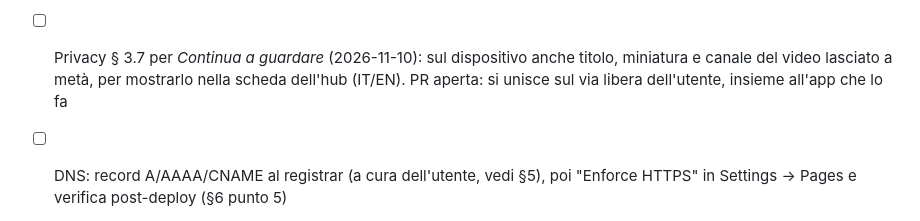
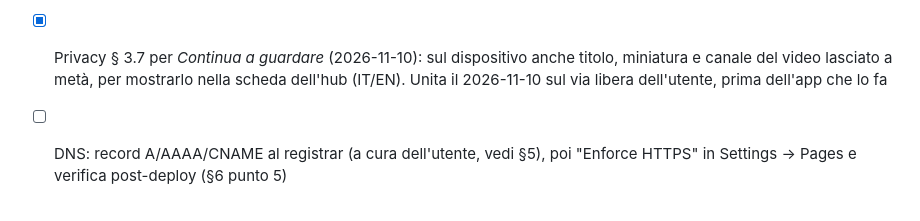
Before and after one commit to smashkins/rosanero-landing, a Markdown page: PLAN.md, the part around the change. Rendered like a GitHub page.

Commit message:
PLAN: the Continua a guardare privacy item merged on the user's go (2026-11-10)

```diff
--- a/PLAN.md
+++ b/PLAN.md
@@ -210,6 +210,6 @@ Markdown importato direttamente (pattern `src/pages/index.astro:12` di monoidx):
 - [x] Privacy per Android 0.3.0 (2026-10-29): § 3.3 eventi propri e interruttore *Condividi statistiche d'uso* anche su Android (parità P17, P18), § 3.6 notifiche push su Android tramite Firebase Cloud Messaging (parità P21: cosa registra l'installazione, i tipi nelle impostazioni del telefono), § 4 e § 10 l'interruttore senza "su iPhone", § 3.6 anche su Android alcuni annunci dalla console Firebase (gruppi da Analytics; non dipendono dall'interruttore *Novità dall'app* dell'app, sì dal canale nelle impostazioni del telefono), § 6 Google FCM su Android, § 8 token non valido segnalato anche da Google, la registrazione FCM su Android finché l'app è installata; pagina eliminazione account: le registrazioni Android (IT/EN)
 - [x] Privacy per le notifiche delle risposte private su Android (parità P23, 2026-10-31): § 3.4 su Android l'identità anonima è dell'installazione (resta se esci dall'account, entri con un altro o lo elimini, fino alla disinstallazione o alla cancellazione dei dati), § 3.6 le notifiche delle risposte le invia FeedbackThread anche su Android tramite Firebase Cloud Messaging (il token solo dopo la prima apertura della bacheca; lo riprende solo l'interruttore *Risposte ai tuoi suggerimenti*, smette di funzionare se disinstalli l'app), § 6 FeedbackThread senza "su iPhone", § 8 il token delle risposte su Android. Testo approvato dall'utente il 2026-10-31 (IT/EN)
 - [x] Termini e privacy per i video della Community (YouTube API Services, Developer Policies III.A; 2026-11-10): termini § 7 nuovo "I video di YouTube" (usandoli accetti i Termini di servizio di YouTube, link; nessuna affiliazione con YouTube né tra i canali e l'app; uscire dall'app per un canale o un video), §§ 8–13 rinumerati, § 9 YouTube tra i servizi di terzi; privacy § 3.7 nuovo (servizi API di YouTube, dati pubblici dei video sul server al massimo 30 giorni, nessun dato dell'utente da YouTube, miniature dai server di YouTube, player ufficiale con consenso una tantum, Google titolare autonomo, cookie e annunci di YouTube nel player, cosa registra Analytics; dal 2026-11-10 anche il punto in cui hai interrotto un video, solo sul dispositivo, 30 giorni al massimo, e "Cancella cronologia video"), § 2, § 4, § 6 Google (YouTube), § 8, § 10 (IT/EN). Unita il 2026-11-10 sul via libera dell'utente, prima del build che va in review con la Community accesa
-- [ ] Privacy § 3.7 per *Continua a guardare* (2026-11-10): sul dispositivo anche titolo, miniatura e canale del video lasciato a metà, per mostrarlo nella scheda dell'hub (IT/EN). PR aperta: si unisce sul via libera dell'utente, insieme all'app che lo fa
+- [x] Privacy § 3.7 per *Continua a guardare* (2026-11-10): sul dispositivo anche titolo, miniatura e canale del video lasciato a metà, per mostrarlo nella scheda dell'hub (IT/EN). Unita il 2026-11-10 sul via libera dell'utente, prima dell'app che lo fa
 - [ ] DNS: record A/AAAA/CNAME al registrar (a cura dell'utente, vedi §5), poi "Enforce HTTPS" in Settings → Pages e verifica post-deploy (§6 punto 5)
 - [ ] Quando arrivano: icona definitiva (favicon/OG), testi legali IT/EN (`placeholder: false`), percorso in-app eliminazione account, tempi `[n]`
```
